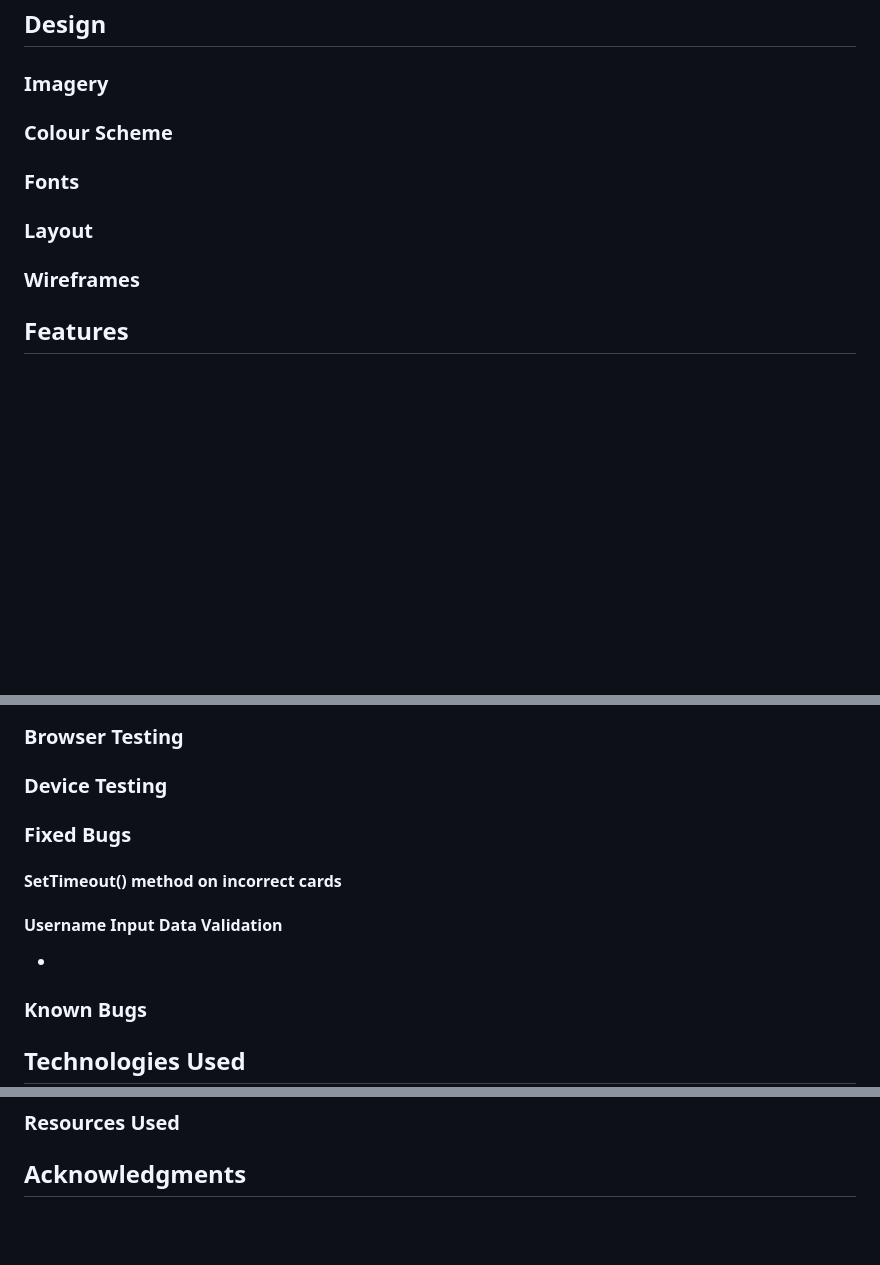
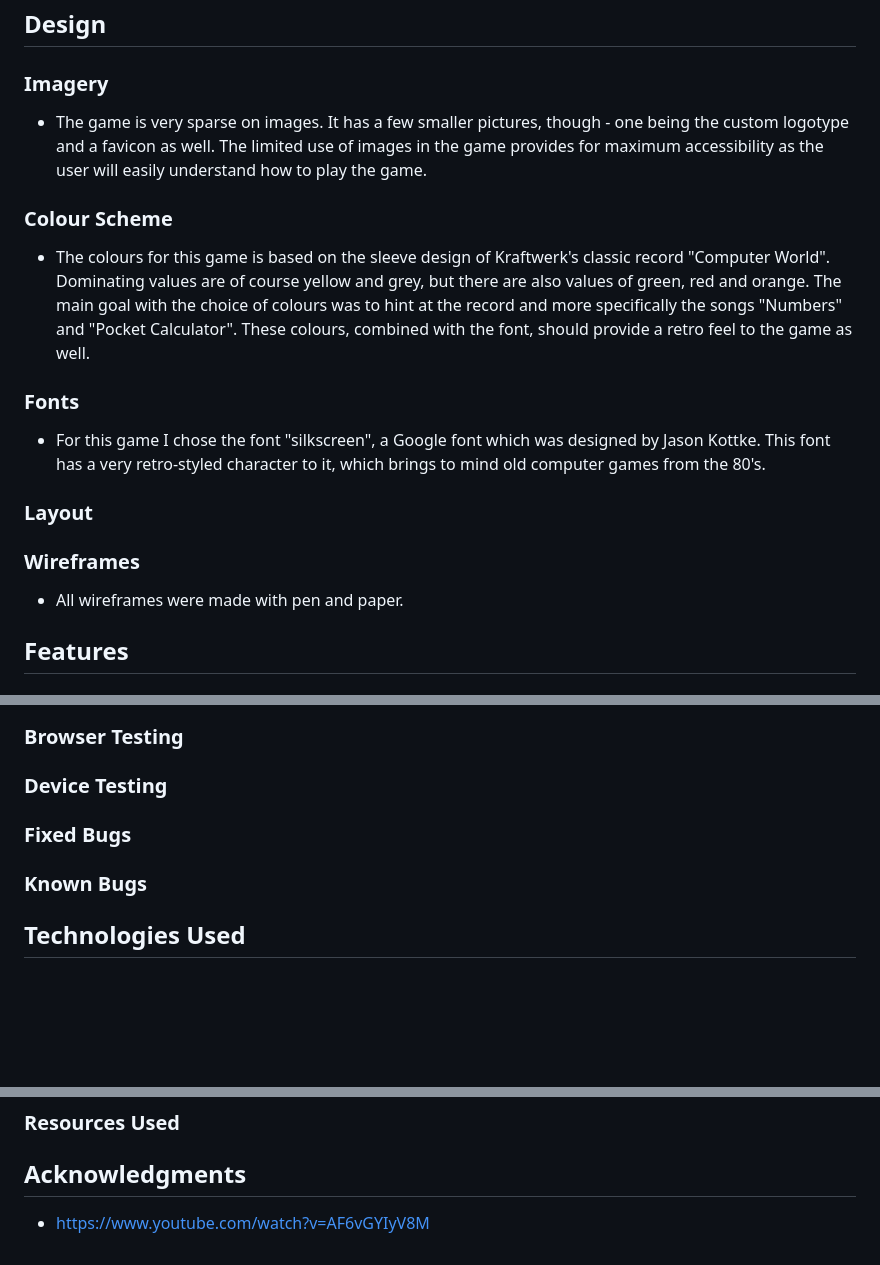
Before and after one commit to Dym077/Numbers-game, a Markdown page: README.md, 3 parts joined by grey strips. Rendered like a GitHub page; blank space fills up the shorter version.

```diff
--- a/README.md
+++ b/README.md
@@ -19,17 +19,20 @@ Table of Contents
 ## Design
 
 ### Imagery
+- The game is very sparse on images. It has a few smaller pictures, though - one being the custom logotype and a favicon as well. The limited use of images in the game provides for maximum accessibility as the user will easily understand how to play the game.
 
 
 ### Colour Scheme
-
+- The colours for this game is based on the sleeve design of Kraftwerk's classic record "Computer World". Dominating values are of course yellow and grey, but there are also values of green, red and orange. The main goal with the choice of colours was to hint at the record and more specifically the songs "Numbers" and "Pocket Calculator". These colours, combined with the font, should provide a retro feel to the game as well.
 
 
 ### Fonts
+- For this game I chose the font "silkscreen", a Google font which was designed by Jason Kottke. This font has a very retro-styled character to it, which brings to mind old computer games from the 80's.
 
 ### Layout
 
 ### Wireframes
+- All wireframes were made with pen and paper.
 
 
 
@@ -76,12 +79,6 @@ https://ui.dev/amiresponsive?url=https://8000-dym077-numbersgame1-mdgu2qm29xj.ws
 
 ### Fixed Bugs
 
-#### SetTimeout() method on incorrect cards
-
-
-
-#### Username Input Data Validation
--
 ### Known Bugs
 
 
@@ -110,3 +107,4 @@ https://ui.dev/amiresponsive?url=https://8000-dym077-numbersgame1-mdgu2qm29xj.ws
 
 
 ## Acknowledgments
+- https://www.youtube.com/watch?v=AF6vGYIyV8M
```
Also changed, not shown: assets/images/panel.png (added), 2 other files.
